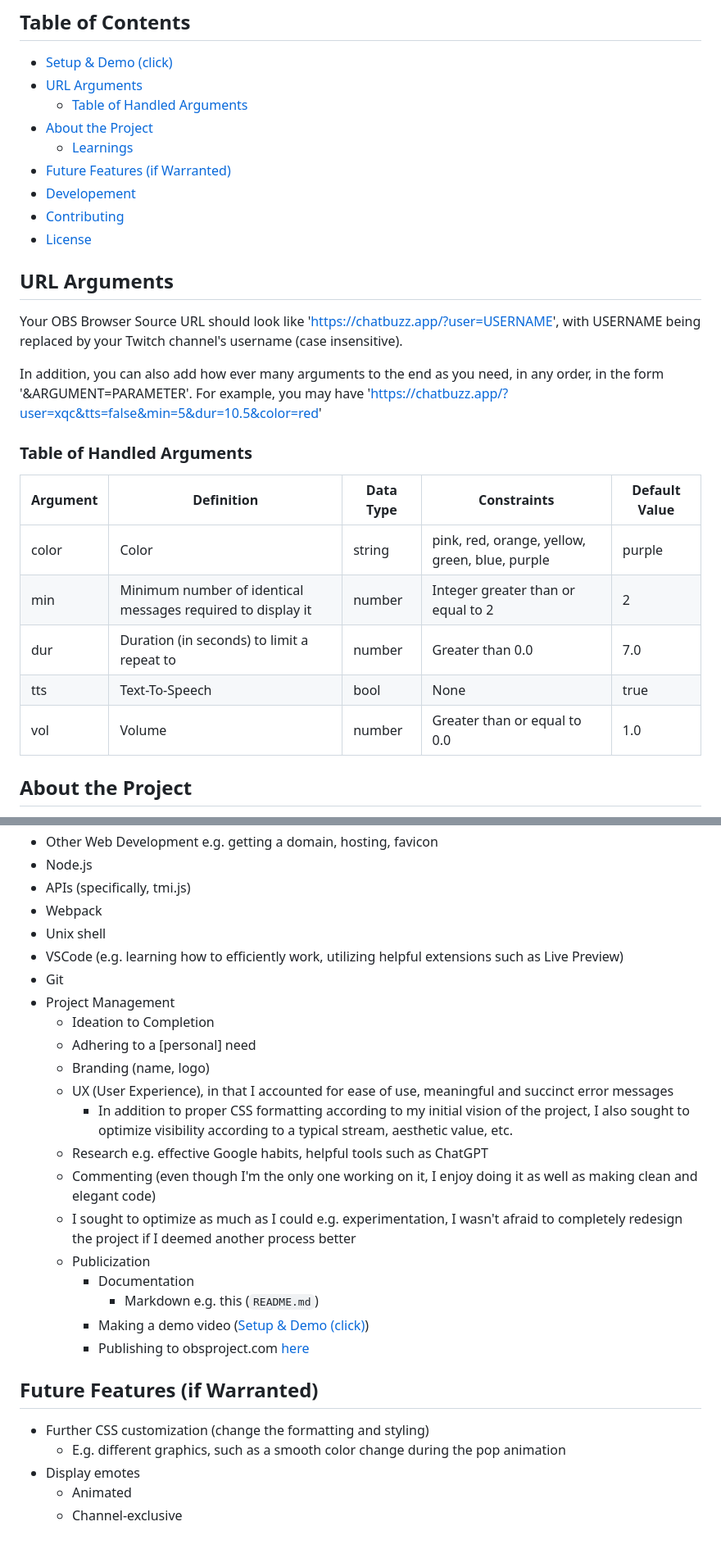
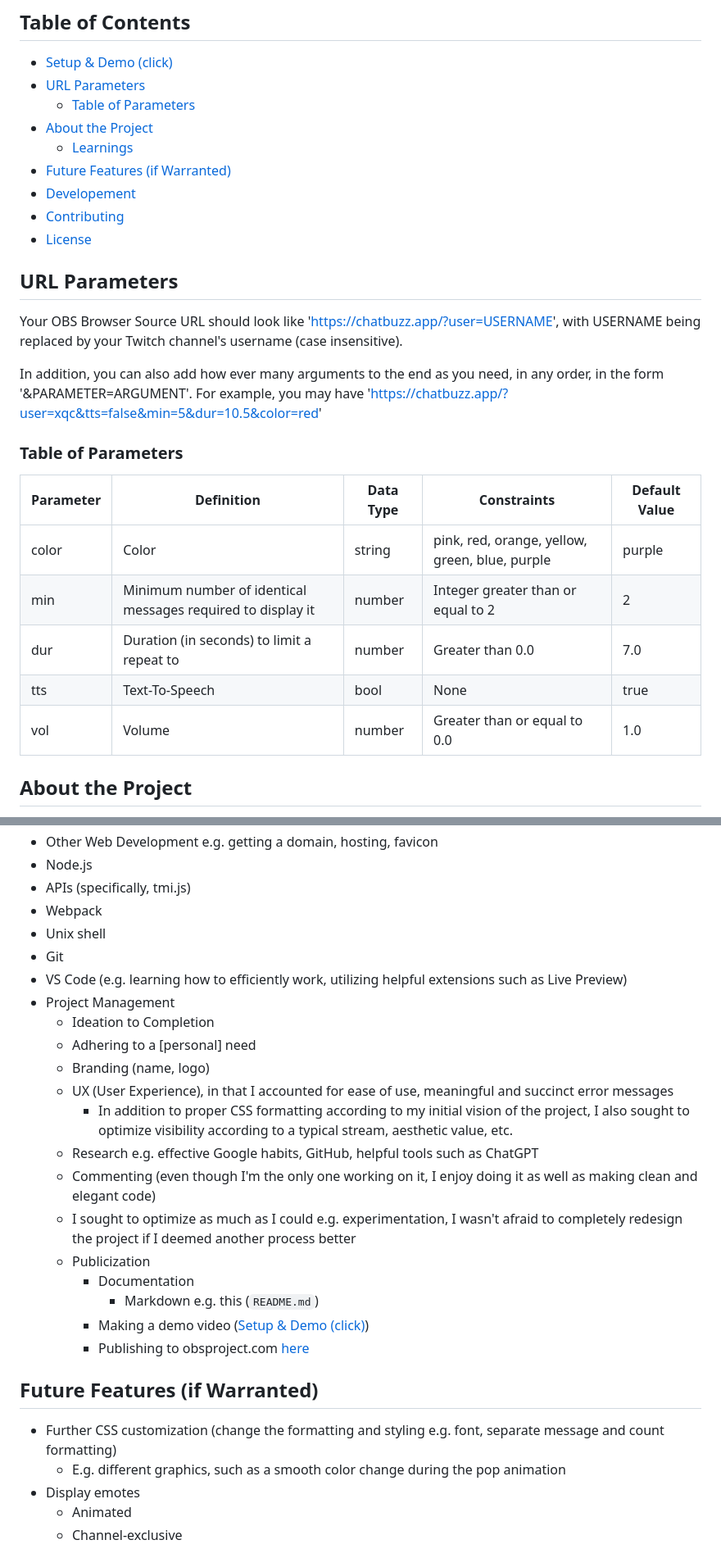
Before and after one commit to mattyHerzig/ChatBuzz, a Markdown page: README.md, 2 parts joined by grey strips. Shown: that part at 82% size. Rendered like a GitHub page.

```diff
--- a/README.md
+++ b/README.md
@@ -6,8 +6,8 @@ ChatBuzz is a simple OBS Plugin that displays repeated messages from a Twitch ch
 
 ## Table of Contents
 * [Setup & Demo (click)](#setup--demo-click)
-* [URL Arguments](#url-arguments)
-  * [Table of Handled Arguments](#table-of-handled-arguments)
+* [URL Parameters](#url-parameters)
+  * [Table of Parameters](#table-of-parameters)
 * [About the Project](#about-the-project)
   * [Learnings](#learnings)
 * [Future Features (if Warranted)](#future-features-if-warranted)
@@ -15,19 +15,19 @@ ChatBuzz is a simple OBS Plugin that displays repeated messages from a Twitch ch
 * [Contributing](#contributing)
 * [License](#license)
 
-## URL Arguments
+## URL Parameters
 Your OBS Browser Source URL should look like 'https://chatbuzz.app/?user=USERNAME', with USERNAME being replaced by your Twitch channel's username (case insensitive).
 
-In addition, you can also add how ever many arguments to the end as you need, in any order, in the form '&ARGUMENT=PARAMETER'. For example, you may have 'https://chatbuzz.app/?user=xqc&tts=false&min=5&dur=10.5&color=red'
+In addition, you can also add how ever many arguments to the end as you need, in any order, in the form '&PARAMETER=ARGUMENT'. For example, you may have 'https://chatbuzz.app/?user=xqc&tts=false&min=5&dur=10.5&color=red'
 
-### Table of Handled Arguments
-| Argument | Definition                                                  | Data Type | Constraints                                    | Default Value |
-|----------|-------------------------------------------------------------|-----------|------------------------------------------------|---------------|
-| color    | Color                                                       | string    | pink, red, orange, yellow, green, blue, purple | purple        |
-| min      | Minimum number of identical messages required to display it | number    | Integer greater than or equal to 2             | 2             |
-| dur      | Duration (in seconds) to limit a repeat to                  | number    | Greater than 0.0                               | 7.0           |
-| tts      | Text-To-Speech                                              | bool      | None                                           | true          |
-| vol      | Volume                                                      | number    | Greater than or equal to 0.0                   | 1.0           |
+### Table of Parameters
+| Parameter | Definition                                                  | Data Type | Constraints                                    | Default Value |
+|-----------|-------------------------------------------------------------|-----------|------------------------------------------------|---------------|
+| color     | Color                                                       | string    | pink, red, orange, yellow, green, blue, purple | purple        |
+| min       | Minimum number of identical messages required to display it | number    | Integer greater than or equal to 2             | 2             |
+| dur       | Duration (in seconds) to limit a repeat to                  | number    | Greater than 0.0                               | 7.0           |
+| tts       | Text-To-Speech                                              | bool      | None                                           | true          |
+| vol       | Volume                                                      | number    | Greater than or equal to 0.0                   | 1.0           |
 
 ## About the Project
 ChatBuzz is the first personal project that I can be genuinely be proud of. The need to create it came about when I wanted to personally use OBS Plugin with its certain functionality while streaming on Twitch, but I couldn't find an open-source, public version. In addition, I thought it would be good practice.
@@ -53,15 +53,15 @@ I even drew the favicon myself (the image that is seen in the website tab) (if y
 - APIs (specifically, tmi.js)
 - Webpack
 - Unix shell
-- VSCode (e.g. learning how to efficiently work, utilizing helpful extensions such as Live Preview)
 - Git
+- VS Code (e.g. learning how to efficiently work, utilizing helpful extensions such as Live Preview)
 - Project Management
   - Ideation to Completion
   - Adhering to a \[personal\] need
   - Branding (name, logo)
   - UX (User Experience), in that I accounted for ease of use, meaningful and succinct error messages
     - In addition to proper CSS formatting according to my initial vision of the project, I also sought to optimize visibility according to a typical stream, aesthetic value, etc.
-  - Research e.g. effective Google habits, helpful tools such as ChatGPT
+  - Research e.g. effective Google habits, GitHub, helpful tools such as ChatGPT
   - Commenting (even though I'm the only one working on it, I enjoy doing it as well as making clean and elegant code)
   - I sought to optimize as much as I could e.g. experimentation, I wasn't afraid to completely redesign the project if I deemed another process better
   - Publicization
@@ -71,7 +71,7 @@ I even drew the favicon myself (the image that is seen in the website tab) (if y
     - Publishing to obsproject.com [here](https://obsproject.com/forum/resources/chatbuzz.1757/)
 
 ## Future Features (if Warranted)
-- Further CSS customization (change the formatting and styling)
+- Further CSS customization (change the formatting and styling e.g. font, separate message and count formatting)
   - E.g. different graphics, such as a smooth color change during the pop animation
 - Display emotes
   - Animated
```
Also changed, not shown: other parts of README.md (+1 -1 lines).
